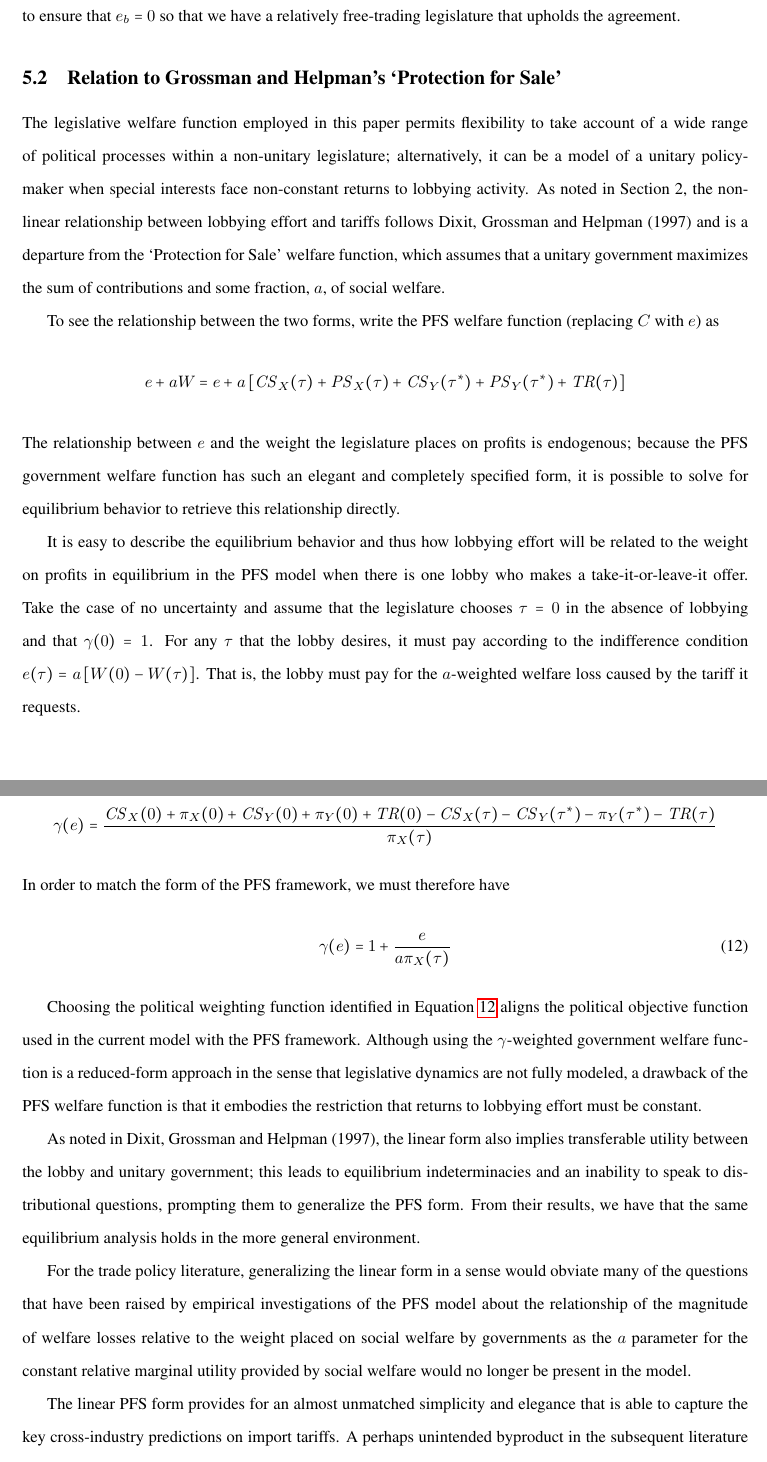
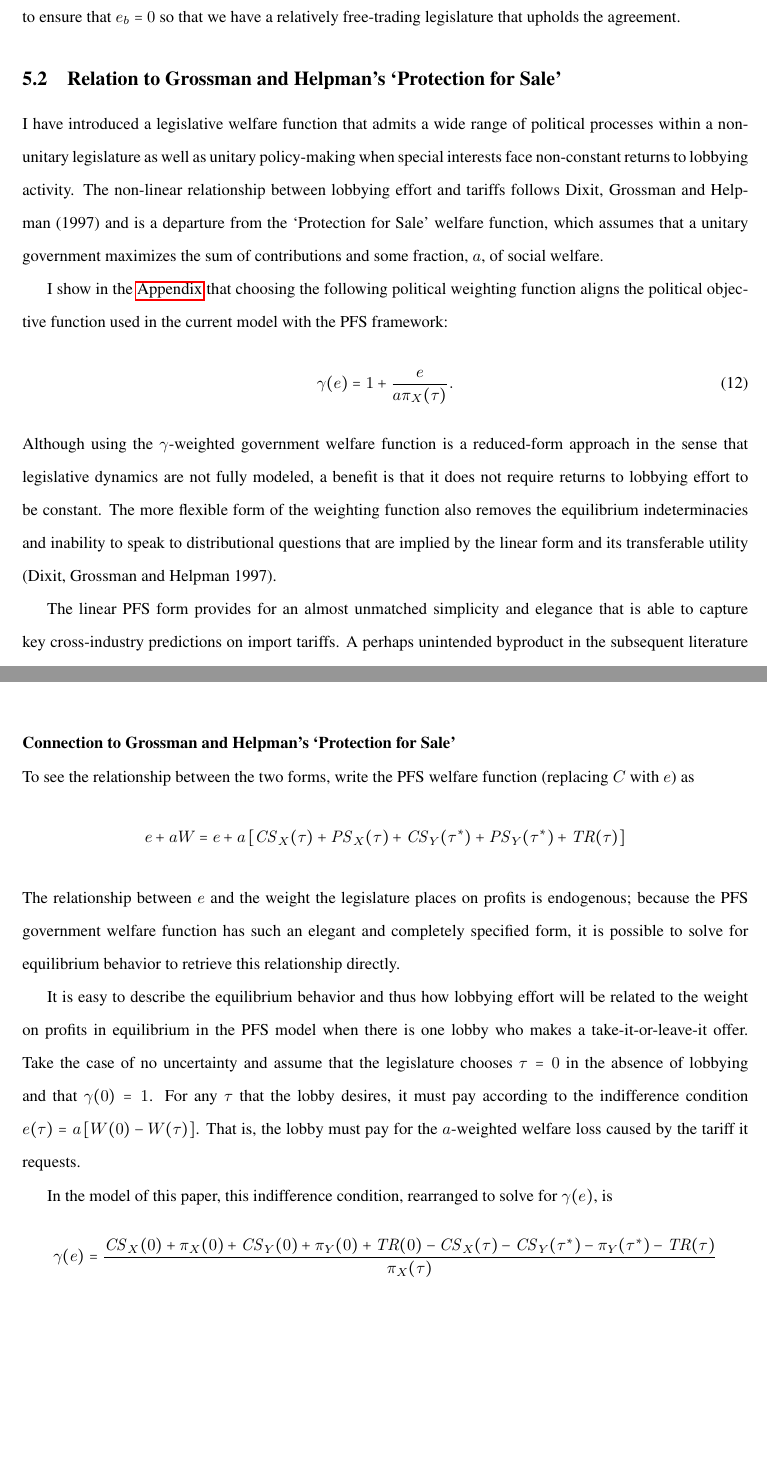
Before and after one commit to kbuzard/SOP-RIE, a LaTeX document (draft.tex): two parts of pages 18 and 19 of 28 before the commit and two parts of pages 18 and 25 of 28 after it, joined at a grey line, cut so that both start at the same text, the shorter picture padded with empty space. Compiled offline with pdfLaTeX.

Commit message:
revise PFS section

```diff
--- a/draft.tex
+++ b/draft.tex
@@ -469,33 +469,16 @@ Moreover, this case highlights the manipulation of the tariff level to discourag
 
 \subsection{Relation to Grossman and Helpman's `Protection for Sale'}
 \label{sec:gh}
-The legislative welfare function employed in this paper permits flexibility to take account of a wide range of political processes within a non-unitary legislature; alternatively, it can be a model of a unitary policy-maker when special interests face non-constant returns to lobbying activity. As noted in Section 2, the non-linear relationship between lobbying effort and tariffs follows Dixit, Grossman and Helpman (1997) and is a departure from the `Protection for Sale' welfare function, which assumes that a unitary government maximizes the sum of contributions and some fraction, $a$, of social welfare.
+I have introduced a legislative welfare function that admits a wide range of political processes within a non-unitary legislature as well as unitary policy-making when special interests face non-constant returns to lobbying activity. The non-linear relationship between lobbying effort and tariffs follows Dixit, Grossman and Helpman (1997) and is a departure from the `Protection for Sale' welfare function, which assumes that a unitary government maximizes the sum of contributions and some fraction, $a$, of social welfare.
 
-To see the relationship between the two forms, write the PFS welfare function (replacing $C$ with $e$) as
-\[
-  e + aW = e + a \left[ \mathit{CS}_X(\tau) + \mathit{PS}_X(\tau) + \mathit{CS}_Y(\tau^*) + \mathit{PS}_Y(\tau^*) + \mathit{TR}(\tau) \right]
-\]
-The relationship between $e$ and the weight the legislature places on profits is endogenous; because the PFS government welfare function has such an elegant and completely specified form, it is possible to solve for equilibrium behavior to retrieve this relationship directly.
-
-It is easy to describe the equilibrium behavior and thus how lobbying effort will be related to the weight on profits in equilibrium in the PFS model when there is one lobby who makes a take-it-or-leave-it offer. Take the case of no uncertainty and assume that the legislature chooses $\tau=0$ in the absence of lobbying and that $\ga(0)=1$. For any $\tau$ that the lobby desires, it must pay according to the  indifference condition $e(\tau) = a \left[ W(0) - W(\tau) \right]$. That is, the lobby must pay for the $a$-weighted welfare loss caused by the tariff it requests.
-
-In the model of this paper, this indifference condition, rearranged to solve for $\ga(e)$, is
-		    \[
-		      \ga(e) = \frac{\mathit{CS}_X(0) + \pi_X(0) + \mathit{CS}_Y(0) + \pi_Y(0) + \mathit{TR}(0) - \mathit{CS}_X(\tau) - \mathit{CS}_Y(\tau^*) - \pi_Y(\tau^*) - \mathit{TR}(\tau)}{\pi_X(\tau)}
-		    \]
-In order to match the form of the PFS framework, we must therefore have
+I show in the \hyperlink{psf}{Appendix} that choosing the following political weighting function aligns the political objective function used in the current model with the PFS framework:
 		    \begin{equation}
-		      \ga(e) = 1 + \frac{e}{a\pi_X(\tau)}
+		      \ga(e) = 1 + \frac{e}{a\pi_X(\tau)} .
 		      \label{eq:gh}
 		    \end{equation}
+Although using the $\ga$-weighted government welfare function is a reduced-form approach in the sense that legislative dynamics are not fully modeled, a benefit is that it does not require returns to lobbying effort to be constant. The more flexible form of the weighting function also removes the equilibrium indeterminacies and inability to speak to distributional questions that are implied by the linear form and its transferable utility (Dixit, Grossman and Helpman 1997).
 
-Choosing the political weighting function identified in Equation~\ref{eq:gh} aligns the political objective function used in the current model with the PFS framework. Although using the $\ga$-weighted government welfare function is a reduced-form approach in the sense that legislative dynamics are not fully modeled, a drawback of the PFS welfare function is that it embodies the restriction that returns to lobbying effort must be constant.
-
-As noted in Dixit, Grossman and Helpman (1997), the linear form also implies transferable utility between the lobby and unitary government; this leads to equilibrium indeterminacies and an inability to speak to distributional questions, prompting them to generalize the PFS form. From their results, we have that the same equilibrium analysis holds in the more general environment.
-
-For the trade policy literature, generalizing the linear form in a sense would obviate many of the questions that have been raised by empirical investigations of the PFS model about the relationship of the magnitude of welfare losses relative to the weight placed on social welfare by governments as the $a$ parameter for the constant relative marginal utility provided by social welfare would no longer be present in the model.
-
-The linear PFS form provides for an almost unmatched simplicity and elegance that is able to capture the key cross-industry predictions on import tariffs. A perhaps unintended byproduct in the subsequent literature seems to have arisen in the form of a focus on matching fine details of governments' welfare-mindedness using a model that has a very simple unitary government and is thus better suited for other purposes.
+The linear PFS form provides for an almost unmatched simplicity and elegance that is able to capture key cross-industry predictions on import tariffs. A perhaps unintended byproduct in the subsequent literature seems to have arisen in the form of a focus on matching fine details of governments' welfare-mindedness using a model that has a very simple unitary government and is thus better suited for other purposes.
 
 It is clear that trade policy is often shaped in a complicated process involving multiple actors (see, for instance, Destler (2005) for the U.S.). The model presented herein is a first attempt to more richly model the policy-making process and thus shed light on open questions surrounding how government preferences and the details of political institutions impact trade policy outcomes.
 
@@ -707,6 +690,22 @@ Because there is no benefit to setting $\bta$ below the executives' preferred le
 To demonstrate that the executives do not choose $\bta=\bte$, I must show that the left side of the above equation is positive at $\bta=\bte$. Assumption~\ref{as:ga_l_e} and Result~\ref{res:bcomB} combined with symmetry ensure that the first term of the second summand is negative. That executive welfare is maximized at $\bte$ ensures that the term multiplying it is also negative as well as that $\frac{\partial \bm{W_E}(\bte)}{\partial \tau^a} + \frac{\partial \bm{W_E}(\bte)}{\partial \tau^{*a}}$ is zero. Therefore the derivative of joint executive welfare is positive at $\bte$.  $\hfill\blacksquare$
 
 
+\vskip.4in
+\noindent \textbf{\hypertarget{pfs}{Connection to Grossman and Helpman's `Protection for Sale'}} \\
+To see the relationship between the two forms, write the PFS welfare function (replacing $C$ with $e$) as
+\[
+  e + aW = e + a \left[ \mathit{CS}_X(\tau) + \mathit{PS}_X(\tau) + \mathit{CS}_Y(\tau^*) + \mathit{PS}_Y(\tau^*) + \mathit{TR}(\tau) \right]
+\]
+The relationship between $e$ and the weight the legislature places on profits is endogenous; because the PFS government welfare function has such an elegant and completely specified form, it is possible to solve for equilibrium behavior to retrieve this relationship directly.
+
+It is easy to describe the equilibrium behavior and thus how lobbying effort will be related to the weight on profits in equilibrium in the PFS model when there is one lobby who makes a take-it-or-leave-it offer. Take the case of no uncertainty and assume that the legislature chooses $\tau=0$ in the absence of lobbying and that $\ga(0)=1$. For any $\tau$ that the lobby desires, it must pay according to the  indifference condition $e(\tau) = a \left[ W(0) - W(\tau) \right]$. That is, the lobby must pay for the $a$-weighted welfare loss caused by the tariff it requests.
+
+In the model of this paper, this indifference condition, rearranged to solve for $\ga(e)$, is
+		    \[
+		      \ga(e) = \frac{\mathit{CS}_X(0) + \pi_X(0) + \mathit{CS}_Y(0) + \pi_Y(0) + \mathit{TR}(0) - \mathit{CS}_X(\tau) - \mathit{CS}_Y(\tau^*) - \pi_Y(\tau^*) - \mathit{TR}(\tau)}{\pi_X(\tau)}
+		    \]
+
+
 %\section{Acknowledgements}
 %The author thanks the following people for their insightful comments: Joel Watson, Jim Rauch, Marc Muendler, Lawrence Broz, Peter Cowhey, Kyle Bagwell, Andrei Levchenko, Bob Staiger, two anonymous referees, and seminar participants at UC San Diego, Syracuse, Georgetown, Florida International, Brandeis, BGSU, U Mass Amherst, Swarthmore, SUNY Oswego, Kenyon College, and PEIO 2013. All remaining errors are my own.
 
```
Also changed, not shown: draft.pdf, draft.tex (4 more changed lines).
